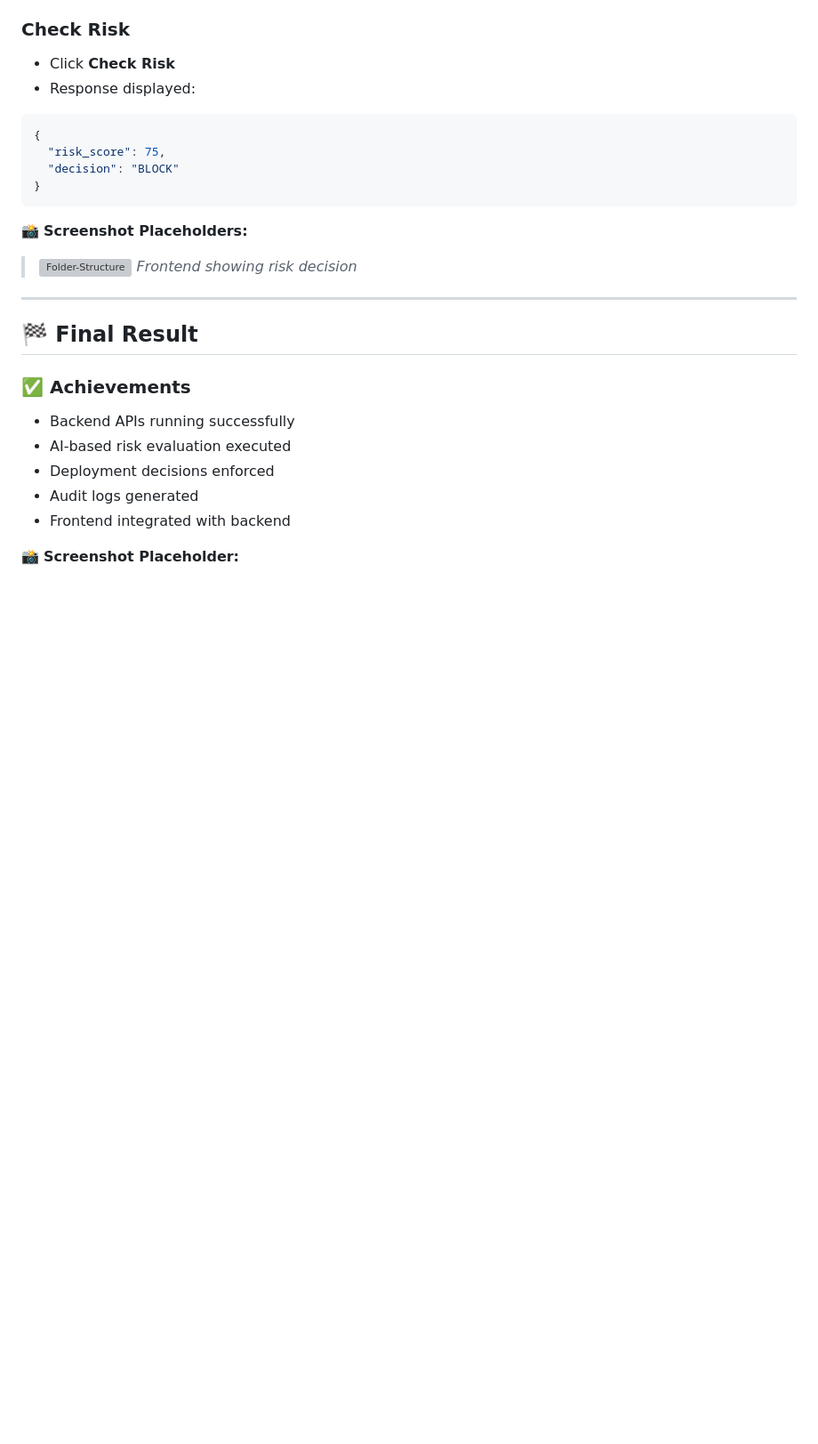
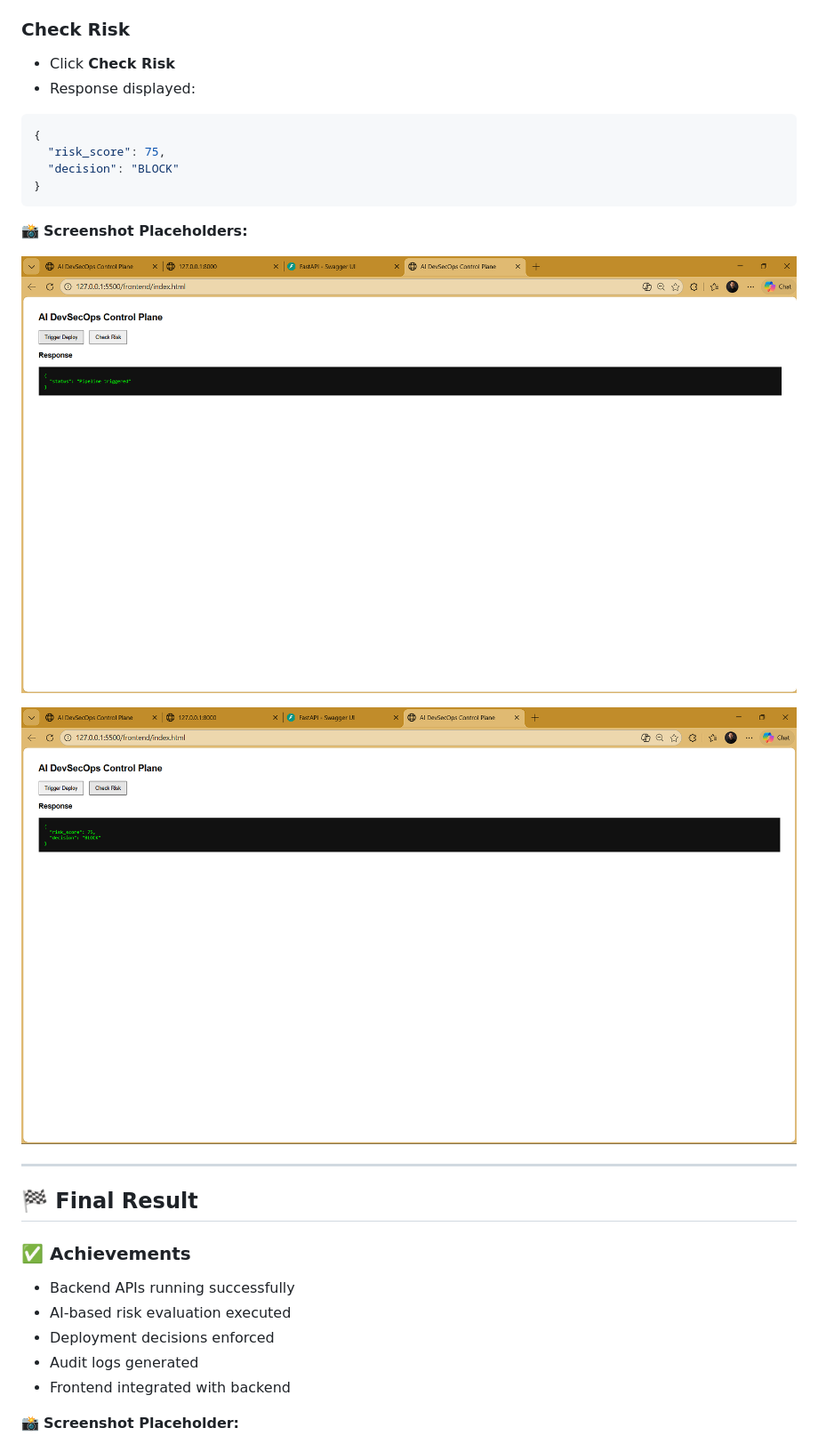
Before and after one commit to sahilshaikh867/ai-devsecops-control-plane, a Markdown page: docs/Runbook.md, the part around one of its changes. Shown at 89% size. Drawn GitHub-style; blank space fills up the shorter version; grey boxes are pictures that could not be loaded.

```diff
--- a/docs/Runbook.md
+++ b/docs/Runbook.md
@@ -282,8 +285,9 @@ The UI displays:
 
 📸 **Screenshot Placeholders:**
 
-> ![Folder-Structure](img/UI.png)
-> *Frontend showing risk decision*
+![Folder-Structure](../img/trigger.png)
+
+![Folder-Structure](../img/Risk.png)
 
 ---
 
```
Also changed, not shown: other parts of docs/Runbook.md (+17 -13 lines).
